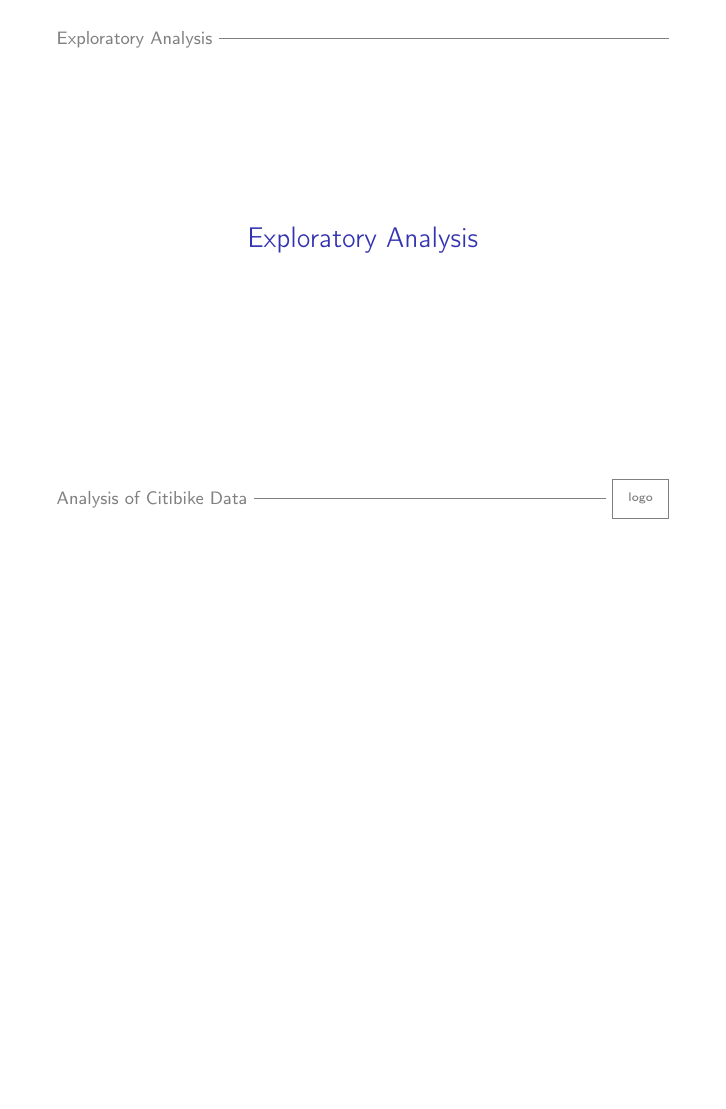
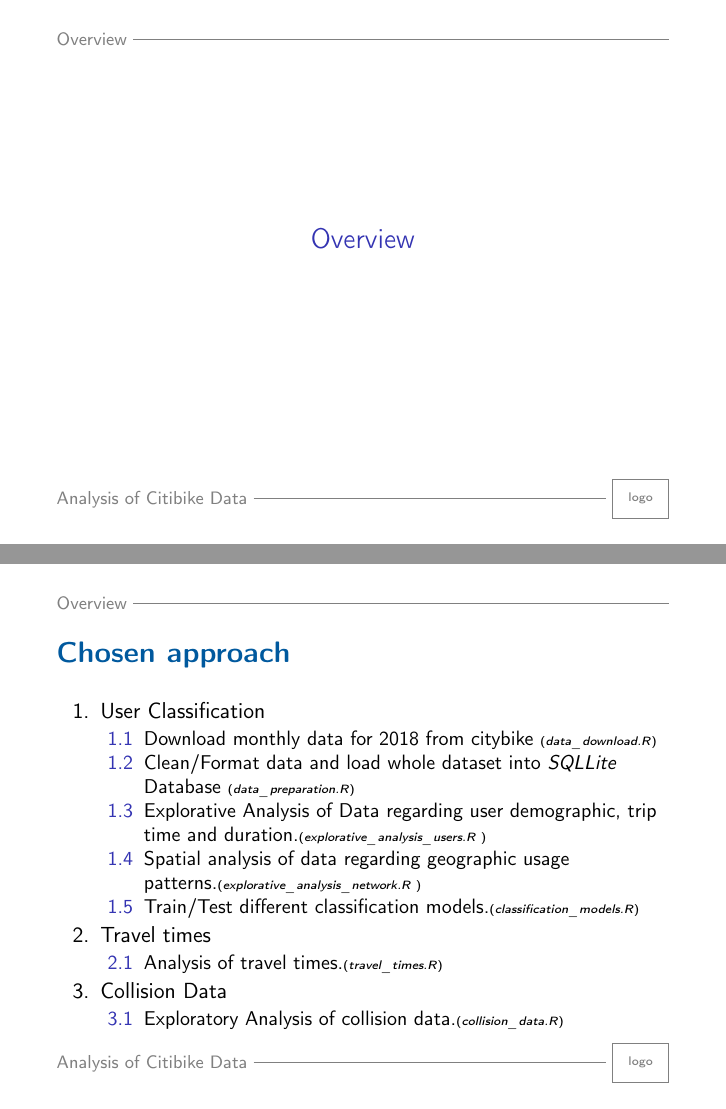
Before and after one commit to ckoopmann/citibike, LaTeX slides (tex/Presentation.tex): page 3 of 22 before the commit and pages 3 and 4 of 24 after it, the two joined at a grey line, the shorter picture padded with empty space. Compiled offline with pdfLaTeX.

Commit message:
New Overview slide

```diff
--- a/tex/Presentation.tex
+++ b/tex/Presentation.tex
@@ -83,6 +83,30 @@
 
 \tableofcontents{}
 
+}
+
+\section{Overview}
+
+\frame{
+\frametitle{Chosen approach}
+\begin{enumerate}
+  \item User Classification
+    \begin{enumerate}
+    \item Download monthly data for 2018 from citybike {\tiny (\textit{data\_download.R})}
+    \item Clean/Format data and load whole dataset into \textit{SQLLite} Database  {\tiny (\textit{data\_preparation.R})}
+    \item Explorative Analysis of Data regarding user demographic, trip time and duration.{\tiny (\textit{explorative\_analysis\_users.R} )}
+    \item Spatial analysis of data regarding geographic usage patterns.{\tiny (\textit{explorative\_analysis\_network.R} )}
+    \item Train/Test different classification models.{\tiny (\textit{classification\_models.R})}
+    \end{enumerate}
+  \item Travel times
+    \begin{enumerate}
+    \item Analysis of travel times.{\tiny (\textit{travel\_times.R})}
+    \end{enumerate}
+ \item Collision Data
+   \begin{enumerate}
+    \item Exploratory Analysis of collision data.{\tiny (\textit{collision\_data.R})}
+    \end{enumerate}
+\end{enumerate}
 }
 
 \section{Exploratory Analysis}
```
Also changed, not shown: 1 other file.
